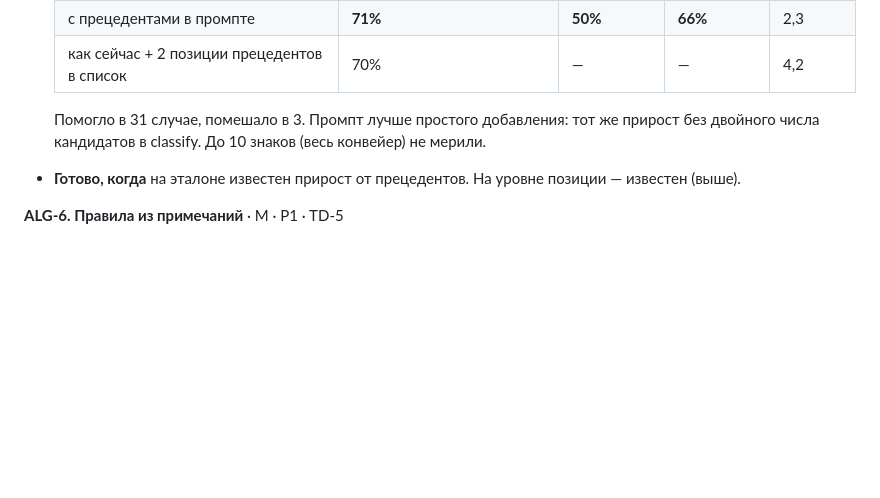
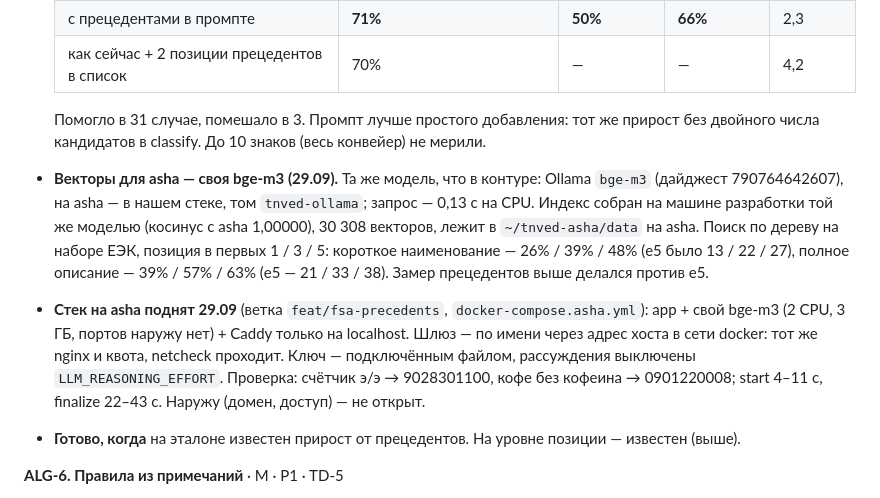
Before and after one commit to xanderkag/tnved, a Markdown page: BACKLOG.md, the part around the change. Drawn GitHub-style; blank space fills up the shorter version.

Commit message:
docs(backlog): asha — свой bge-m3 (поиск ×2 к e5), стек поднят на localhost
Co-Authored-By: Claude Opus 5.5 <noreply@anthropic.com>

```diff
--- a/BACKLOG.md
+++ b/BACKLOG.md
@@ -332,6 +332,16 @@
 
   Помогло в 31 случае, помешало в 3. Промпт лучше простого добавления: тот же прирост без двойного числа
   кандидатов в classify. До 10 знаков (весь конвейер) не мерили.
+- **Векторы для asha — своя bge-m3 (29.09).** Та же модель, что в контуре: Ollama `bge-m3` (дайджест 790764642607),
+  на asha — в нашем стеке, том `tnved-ollama`; запрос — 0,13 с на CPU. Индекс собран на машине разработки той же
+  моделью (косинус с asha 1,00000), 30 308 векторов, лежит в `~/tnved-asha/data` на asha. Поиск по дереву на наборе
+  ЕЭК, позиция в первых 1 / 3 / 5: короткое наименование — 26% / 39% / 48% (e5 было 13 / 22 / 27), полное
+  описание — 39% / 57% / 63% (e5 — 21 / 33 / 38). Замер прецедентов выше делался против e5.
+- **Стек на asha поднят 29.09** (ветка `feat/fsa-precedents`, `docker-compose.asha.yml`): app + свой bge-m3
+  (2 CPU, 3 ГБ, портов наружу нет) + Caddy только на localhost. Шлюз — по имени через адрес хоста в сети docker:
+  тот же nginx и квота, netcheck проходит. Ключ — подключённым файлом, рассуждения выключены `LLM_REASONING_EFFORT`.
+  Проверка: счётчик э/э → 9028301100, кофе без кофеина → 0901220008; start 4–11 с, finalize 22–43 с.
+  Наружу (домен, доступ) — не открыт.
 - **Готово, когда** на эталоне известен прирост от прецедентов. На уровне позиции — известен (выше).
 
 **ALG-6. Правила из примечаний** · M · P1 · TD-5
```
